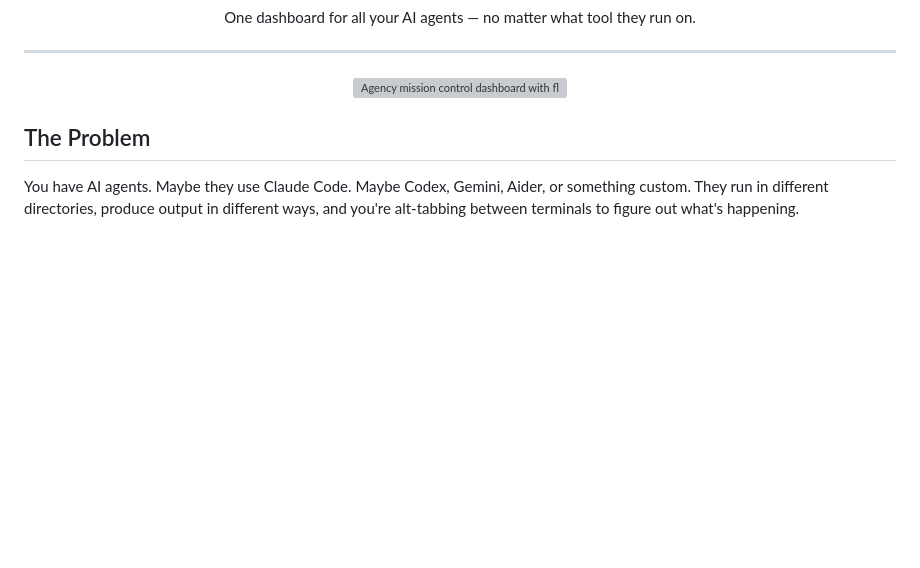
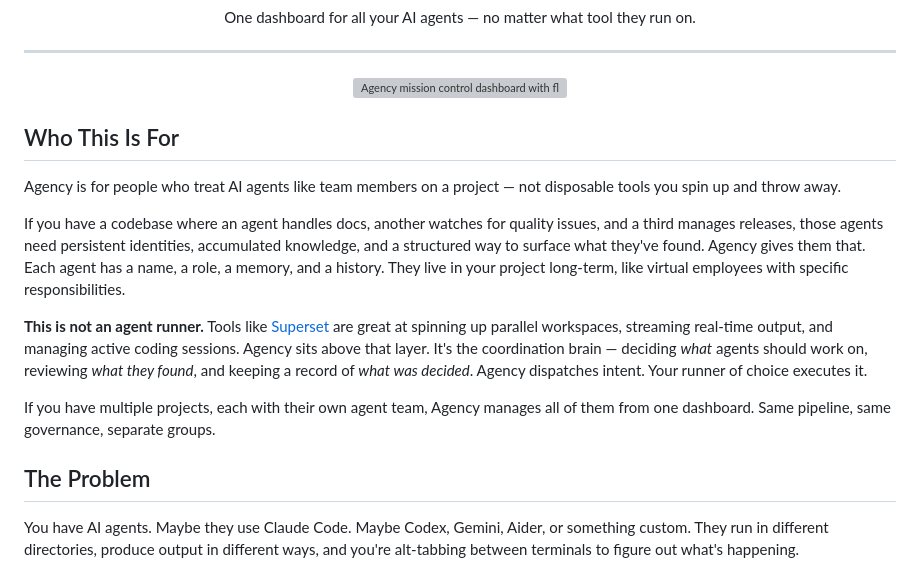
Before and after one commit to Blackhex/christag-agency, a Markdown page: README.md, the part around the change. Rendered like a GitHub page; blank space fills up the shorter version; grey boxes are pictures that could not be loaded.

Commit message:
docs: add "Who This Is For" positioning section to README
Clarifies that Agency is the coordination/governance layer for
persistent agent teams, not an agent runner or session manager.
Draws the line between Agency and execution tools like Superset.

Co-Authored-By: Claude Opus 4.6 (1M context) <noreply@anthropic.com>

```diff
--- a/README.md
+++ b/README.md
@@ -13,6 +13,16 @@
 <p align="center">
   <img src="screenshots/inbox.png" width="800" alt="Agency mission control dashboard with fleet status, pipeline pulse, attention queue, and activity feed">
 </p>
+
+## Who This Is For
+
+Agency is for people who treat AI agents like team members on a project — not disposable tools you spin up and throw away.
+
+If you have a codebase where an agent handles docs, another watches for quality issues, and a third manages releases, those agents need persistent identities, accumulated knowledge, and a structured way to surface what they've found. Agency gives them that. Each agent has a name, a role, a memory, and a history. They live in your project long-term, like virtual employees with specific responsibilities.
+
+**This is not an agent runner.** Tools like [Superset](https://superset.sh) are great at spinning up parallel workspaces, streaming real-time output, and managing active coding sessions. Agency sits above that layer. It's the coordination brain — deciding *what* agents should work on, reviewing *what they found*, and keeping a record of *what was decided*. Agency dispatches intent. Your runner of choice executes it.
+
+If you have multiple projects, each with their own agent team, Agency manages all of them from one dashboard. Same pipeline, same governance, separate groups.
 
 ## The Problem
 
```
